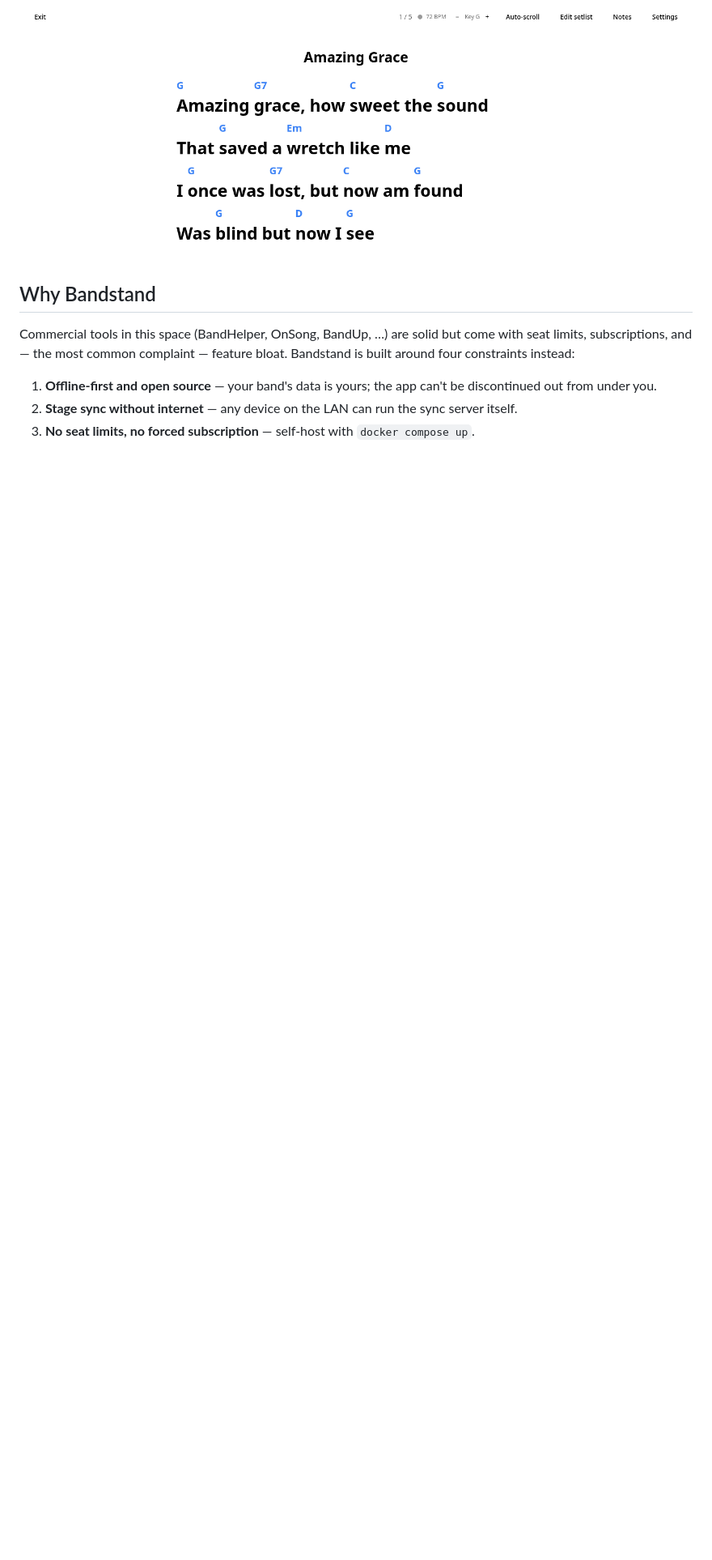
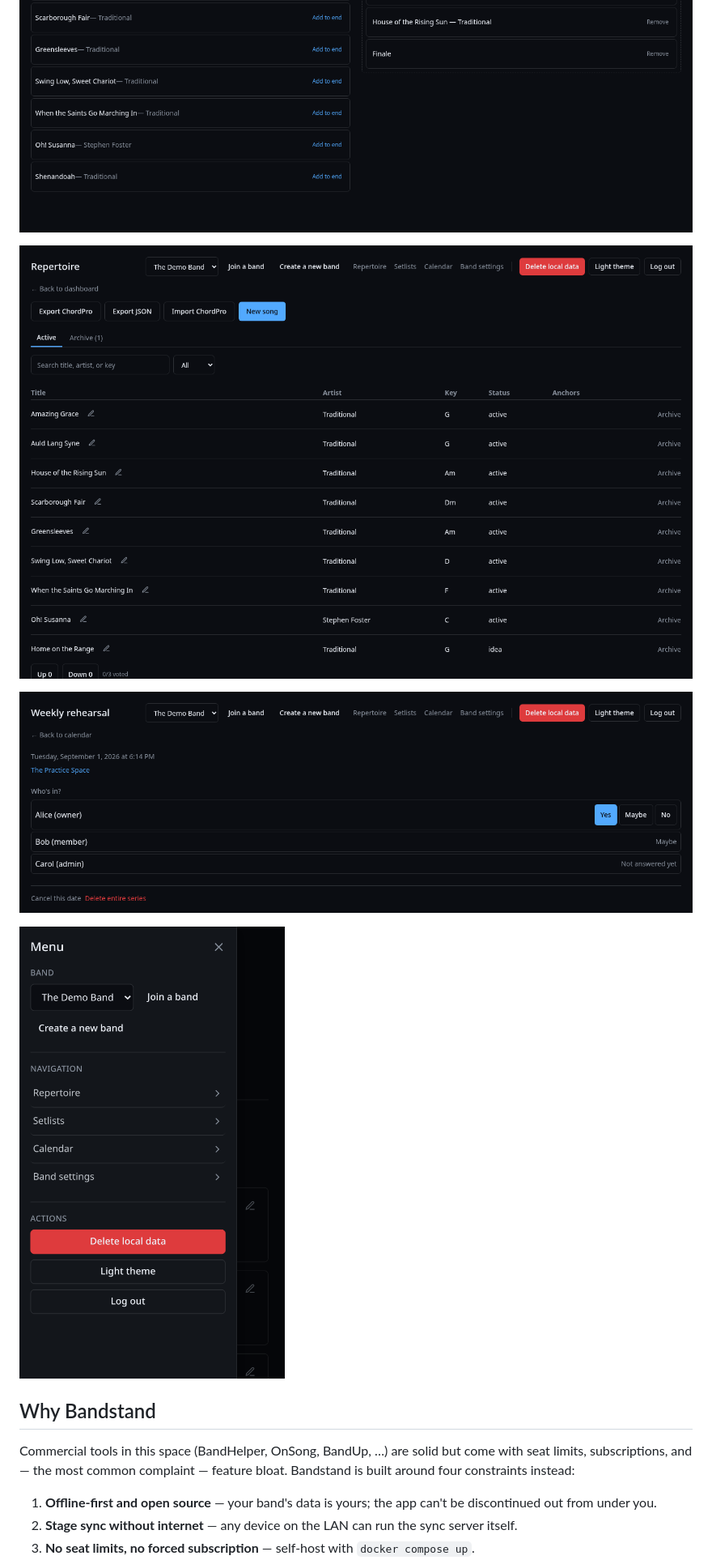
Before and after one commit to bandstandhq/bandstand, a Markdown page: README.md, the part around one of its changes. Shown at 81% size. Rendered like a GitHub page; pictures changed too: docs/screenshots/calendar-availability.png (added), docs/screenshots/mobile-menu.png (added), docs/screenshots/repertoire.png (added); blank space fills up the shorter version.

```diff
--- a/README.md
+++ b/README.md
@@ -11,7 +16,11 @@ paper, PDFs, and group chats.
 
 ![Building a setlist by dragging songs from the repertoire](docs/screenshots/setlist-editor.png)
 
-![Stage Mode: full-screen lyrics and chords, live transpose, auto-scroll](docs/screenshots/stage-mode.png)
+![Repertoire: a band's full song list with key, status, and anchor readiness](docs/screenshots/repertoire.png)
+
+![Checking who's in for a rehearsal — a per-event availability poll every band member answers](docs/screenshots/calendar-availability.png)
+
+![The mobile menu: band switching, navigation, and account actions in one place](docs/screenshots/mobile-menu.png)
 
 ## Why Bandstand
 
```
Also changed, not shown: other parts of README.md (+8 -3 lines).
